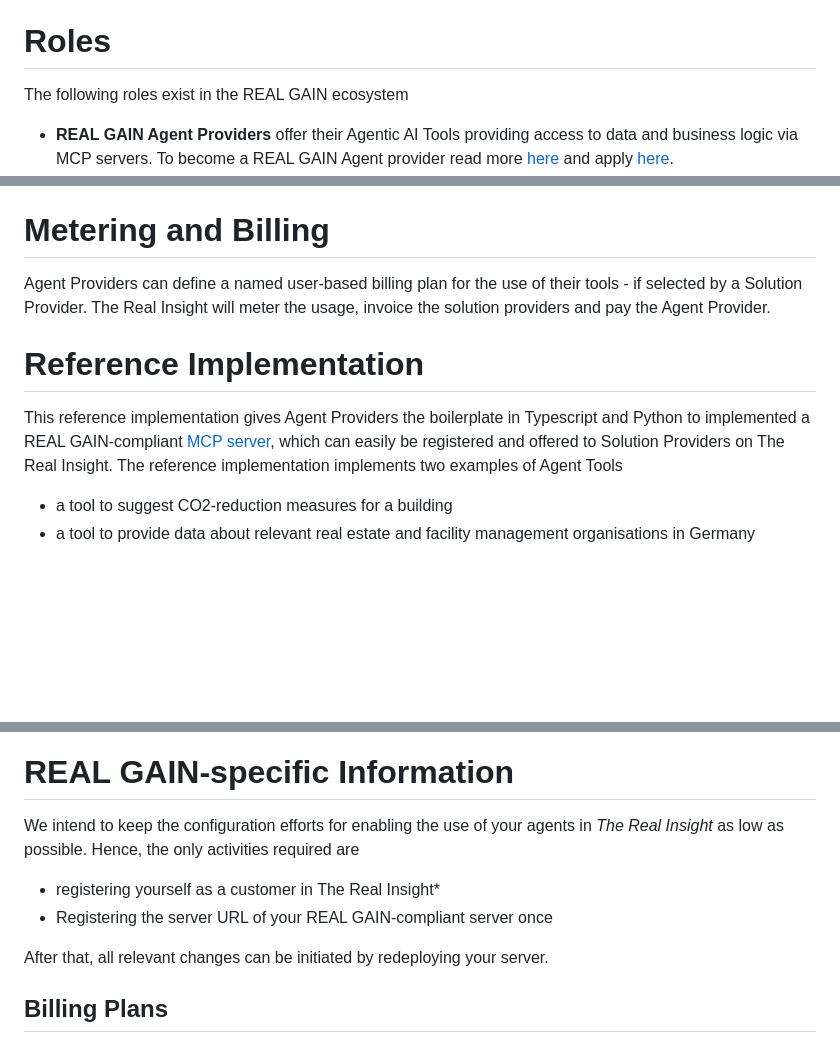
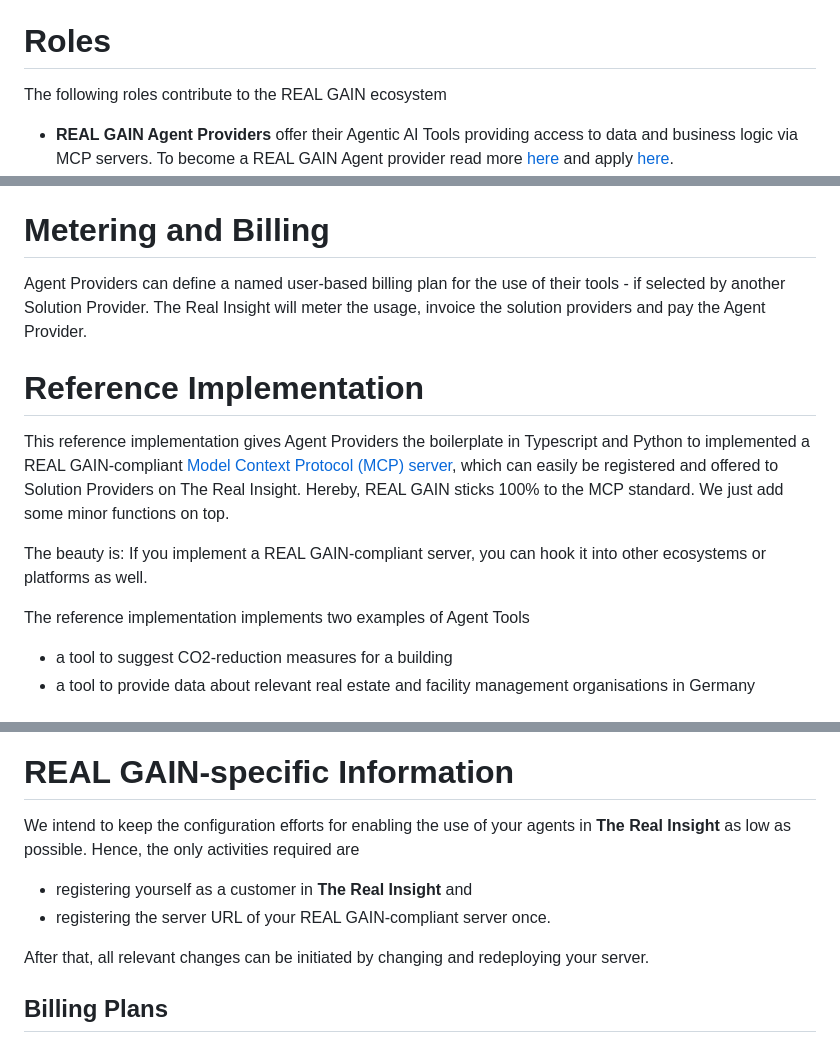
Before and after one commit to real-gain/real-gain-reference, a Markdown page: README.md, 3 parts joined by grey strips. Rendered like a GitHub page; blank space fills up the shorter version.

Commit message:
More documentation.

```diff
--- a/README.md
+++ b/README.md
@@ -4,7 +4,7 @@
 
 # Roles
 
-The following roles exist in the REAL GAIN ecosystem
+The following roles contribute to the REAL GAIN ecosystem
 
 * **REAL GAIN Agent Providers** offer their Agentic AI Tools providing access to data and business logic via MCP servers. To become a REAL GAIN Agent provider read more [here](https://www.the-real-insight.com) and apply [here](https://www.the-real-insight.com).
 * **REAL GAIN Solution Providers** add those tools flexibly to their solutions. To offer solutions through REAL GAIN, sign-up [here](https://www.the-real-insight.com).
@@ -14,11 +14,15 @@ Hereby, a special case may be very relevant: If you want to offer multimodal cha
 
 # Metering and Billing
 
-Agent Providers can define a named user-based billing plan for the use of their tools - if selected by a Solution Provider. The Real Insight will meter the usage, invoice the solution providers and pay the Agent Provider.
+Agent Providers can define a named user-based billing plan for the use of their tools - if selected by another Solution Provider. The Real Insight will meter the usage, invoice the solution providers and pay the Agent Provider.
 
 # Reference Implementation
 
-This reference implementation gives Agent Providers the boilerplate in Typescript and Python to implemented a REAL GAIN-compliant [MCP server](https://mcp.com), which can easily be registered and offered to Solution Providers on The Real Insight. The reference implementation implements two examples of Agent Tools
+This reference implementation gives Agent Providers the boilerplate in Typescript and Python to implemented a REAL GAIN-compliant [Model Context Protocol (MCP) server](https://mcp.com), which can easily be registered and offered to Solution Providers on The Real Insight. Hereby, REAL GAIN sticks 100% to the MCP standard. We just add some minor functions on top.
+
+The beauty is: If you implement a REAL GAIN-compliant server, you can hook it into other ecosystems or platforms as well.
+
+The reference implementation implements two examples of Agent Tools
 
 * a tool to suggest CO2-reduction measures for a building
 * a tool to provide data about relevant real estate and facility management organisations in Germany
@@ -238,12 +242,12 @@ and
 
 # REAL GAIN-specific Information
 
-We intend to keep the configuration efforts for enabling the use of your agents in *The Real Insight* as low as possible. Hence, the only activities required are
+We intend to keep the configuration efforts for enabling the use of your agents in **The Real Insight** as low as possible. Hence, the only activities required are
 
-* registering yourself as a customer in The Real Insight*
-* Registering the server URL of your REAL GAIN-compliant server once
+* registering yourself as a customer in **The Real Insight** and
+* registering the server URL of your REAL GAIN-compliant server once.
 
-After that, all relevant changes can be initiated by redeploying your server.
+After that, all relevant changes can be initiated by changing and redeploying your server.
 
 ## Billing Plans
 
```
Also changed, not shown: other parts of README.md (+2 -0 lines).
